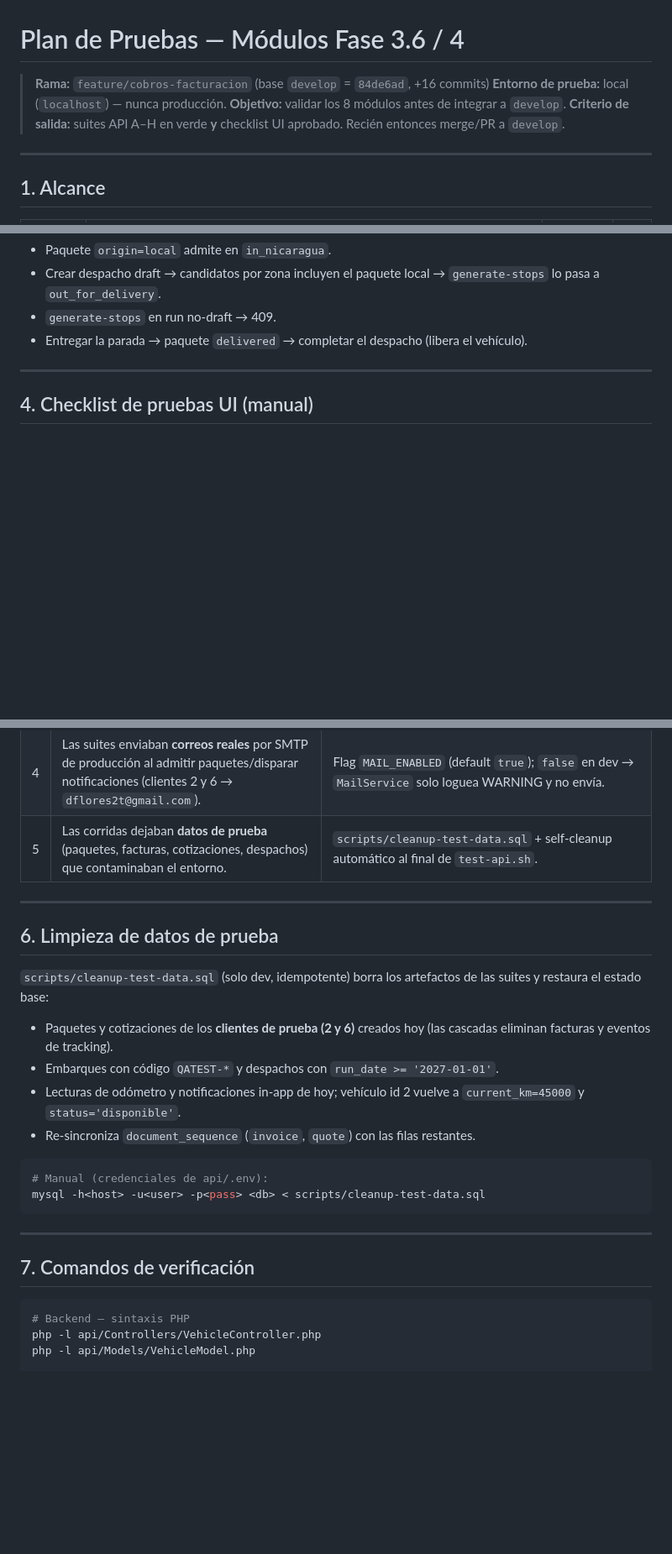
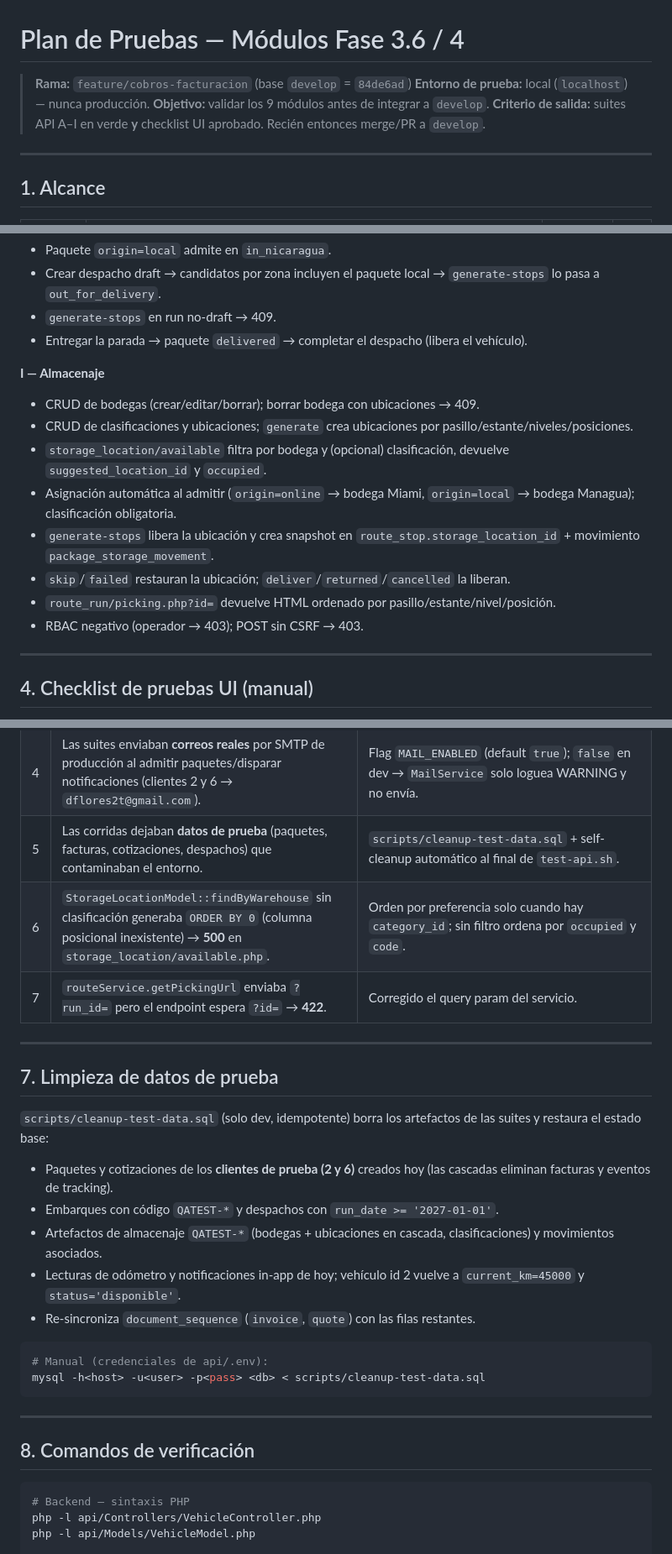
Before and after one commit to VunotekCore/vuno-shipping, a Markdown page: TESTPLAN.md, 3 parts joined by grey strips. Shown at 84% size. Drawn GitHub-style; folded sections open; blank space fills up the shorter version.

````diff
--- a/TESTPLAN.md
+++ b/TESTPLAN.md
@@ -1,9 +1,9 @@
 # Plan de Pruebas — Módulos Fase 3.6 / 4
 
-> **Rama:** `feature/cobros-facturacion` (base `develop` = `84de6ad`, +16 commits)
+> **Rama:** `feature/cobros-facturacion` (base `develop` = `84de6ad`)
 > **Entorno de prueba:** local (`localhost`) — nunca producción.
-> **Objetivo:** validar los 8 módulos antes de integrar a `develop`.
-> **Criterio de salida:** suites API A–H en verde **y** checklist UI aprobado. Recién entonces merge/PR a `develop`.
+> **Objetivo:** validar los 9 módulos antes de integrar a `develop`.
+> **Criterio de salida:** suites API A–I en verde **y** checklist UI aprobado. Recién entonces merge/PR a `develop`.
 
 ---
 
@@ -130,6 +133,16 @@ SKIP_CLEANUP=1 scripts/test-api.sh   # conservar los datos de prueba
 - `generate-stops` en run no-draft → 409.
 - Entregar la parada → paquete `delivered` → completar el despacho (libera el vehículo).
 
+**I — Almacenaje**
+- CRUD de bodegas (crear/editar/borrar); borrar bodega con ubicaciones → 409.
+- CRUD de clasificaciones y ubicaciones; `generate` crea ubicaciones por pasillo/estante/niveles/posiciones.
+- `storage_location/available` filtra por bodega y (opcional) clasificación, devuelve `suggested_location_id` y `occupied`.
+- Asignación automática al admitir (`origin=online` → bodega Miami, `origin=local` → bodega Managua); clasificación obligatoria.
+- `generate-stops` libera la ubicación y crea snapshot en `route_stop.storage_location_id` + movimiento `package_storage_movement`.
+- `skip`/`failed` restauran la ubicación; `deliver`/`returned`/`cancelled` la liberan.
+- `route_run/picking.php?id=` devuelve HTML ordenado por pasillo/estante/nivel/posición.
+- RBAC negativo (operador → 403); POST sin CSRF → 403.
+
 </details>
 
 ---
@@ -188,10 +277,12 @@ SKIP_CLEANUP=1 scripts/test-api.sh   # conservar los datos de prueba
 | 3 | Corrección de km hacia abajo sin justificación. | Requiere `km_correction` + `notes` (422 si falta). |
 | 4 | Las suites enviaban **correos reales** por SMTP de producción al admitir paquetes/disparar notificaciones (clientes 2 y 6 → `dflores2t@gmail.com`). | Flag `MAIL_ENABLED` (default `true`); `false` en dev → `MailService` solo loguea WARNING y no envía. |
 | 5 | Las corridas dejaban **datos de prueba** (paquetes, facturas, cotizaciones, despachos) que contaminaban el entorno. | `scripts/cleanup-test-data.sql` + self-cleanup automático al final de `test-api.sh`. |
+| 6 | `StorageLocationModel::findByWarehouse` sin clasificación generaba `ORDER BY 0` (columna posicional inexistente) → **500** en `storage_location/available.php`. | Orden por preferencia solo cuando hay `category_id`; sin filtro ordena por `occupied` y `code`. |
+| 7 | `routeService.getPickingUrl` enviaba `?run_id=` pero el endpoint espera `?id=` → **422**. | Corregido el query param del servicio. |
 
 ---
 
-## 6. Limpieza de datos de prueba
+## 7. Limpieza de datos de prueba
 
 `scripts/cleanup-test-data.sql` (solo dev, idempotente) borra los artefactos de
 las suites y restaura el estado base:
@@ -199,6 +290,7 @@ las suites y restaura el estado base:
 - Paquetes y cotizaciones de los **clientes de prueba (2 y 6)** creados hoy
   (las cascadas eliminan facturas y eventos de tracking).
 - Embarques con código `QATEST-*` y despachos con `run_date >= '2027-01-01'`.
+- Artefactos de almacenaje `QATEST-*` (bodegas + ubicaciones en cascada, clasificaciones) y movimientos asociados.
 - Lecturas de odómetro y notificaciones in-app de hoy; vehículo id 2 vuelve a
   `current_km=45000` y `status='disponible'`.
 - Re-sincroniza `document_sequence` (`invoice`, `quote`) con las filas restantes.
@@ -210,7 +302,7 @@ mysql -h<host> -u<user> -p<pass> <db> < scripts/cleanup-test-data.sql
 
 ---
 
-## 7. Comandos de verificación
+## 8. Comandos de verificación
 
 ```bash
 # Backend — sintaxis PHP
````
Also changed, not shown: other parts of TESTPLAN.md (+85 -6 lines).
